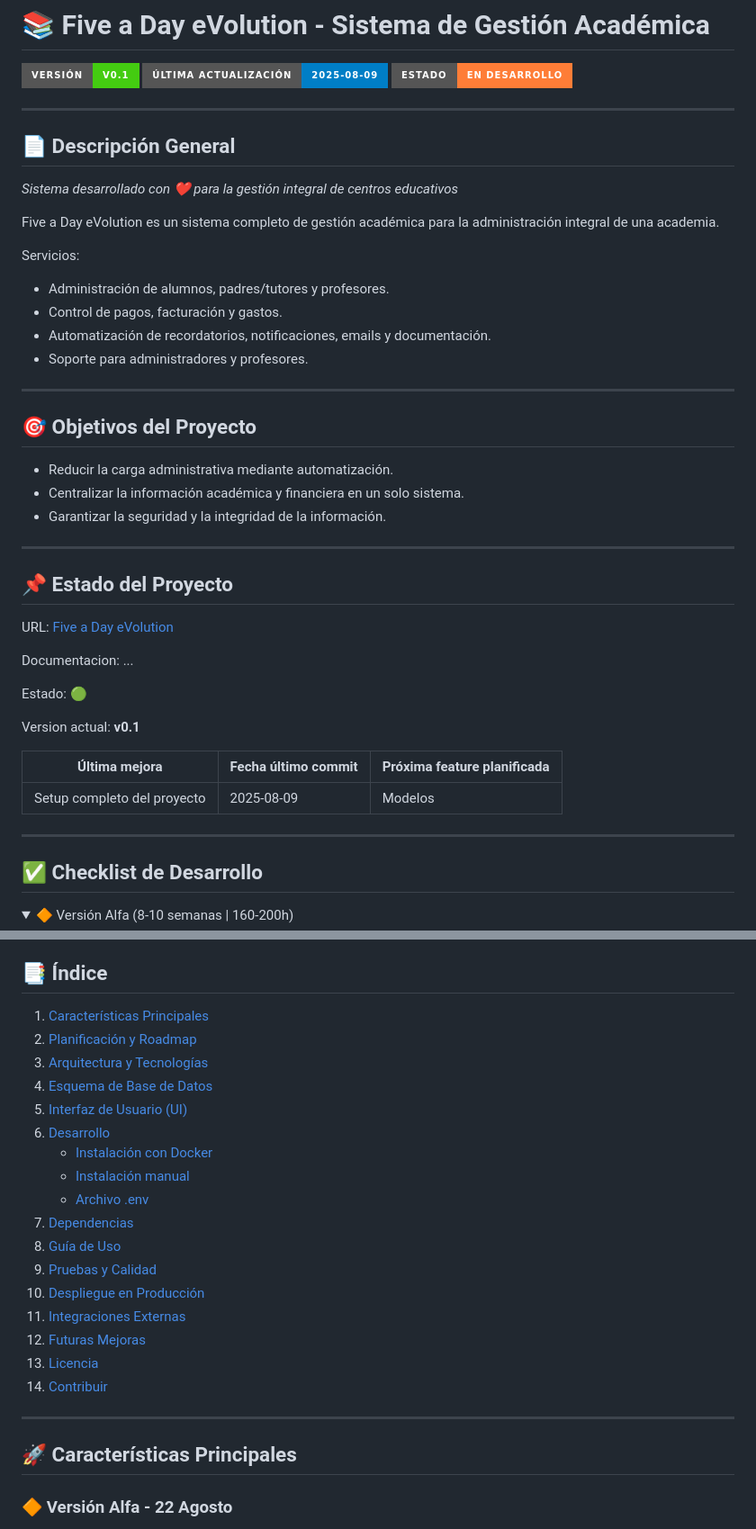
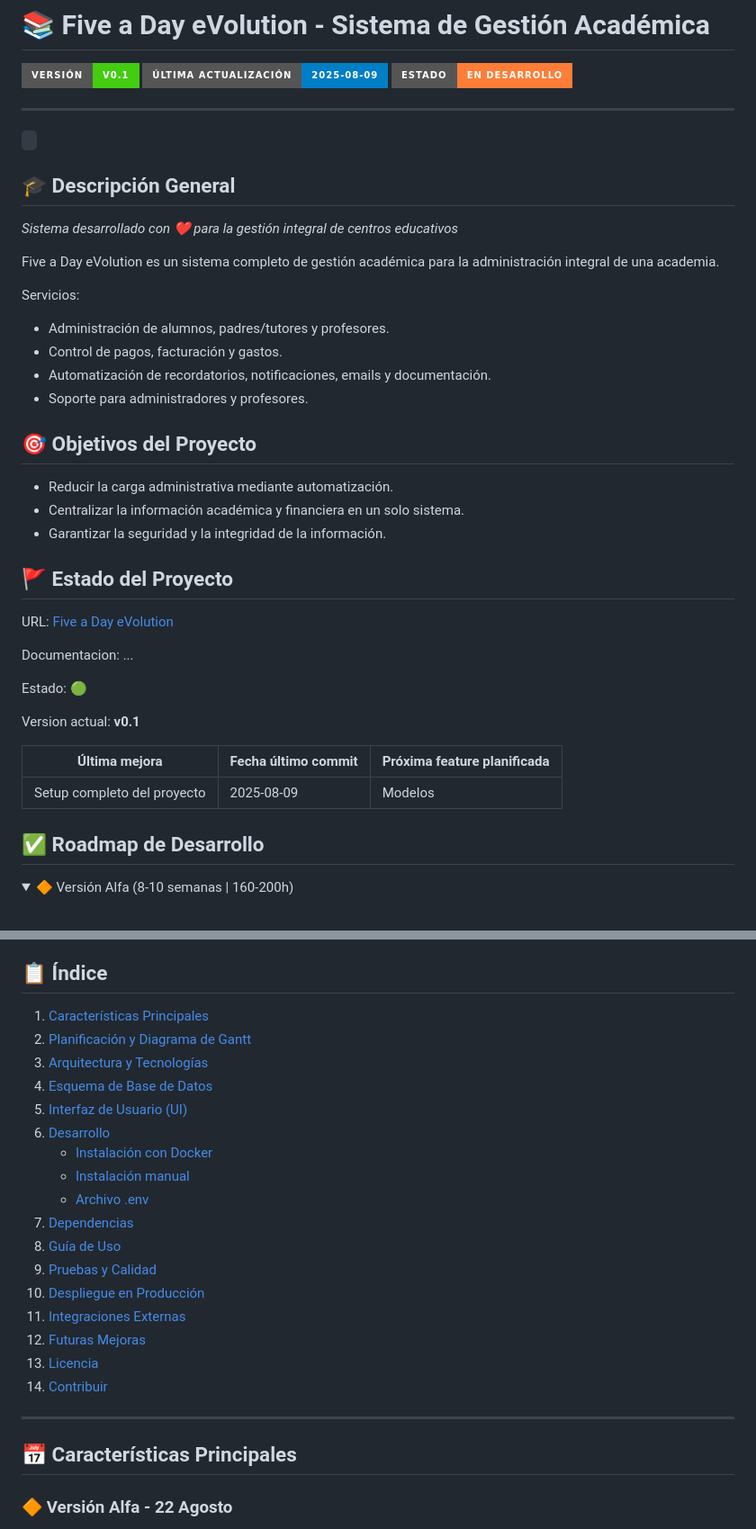
Before and after one commit to starseeker-code/five-a-day, a Markdown page: README.md, 2 parts joined by grey strips. Shown: that part at 90% size. GitHub-like rendering; folded sections open; badges without logos.

Commit message:
Update README.md - Added icons and some fixes

```diff
--- a/README.md
+++ b/README.md
@@ -6,8 +6,9 @@
 [![Estado](https://img.shields.io/badge/estado-en%20desarrollo-orange?style=for-the-badge)](#)
 
 ---
+` `
 
-## 📄 Descripción General
+## 🎓 Descripción General
 
 *Sistema desarrollado con ❤️ para la gestión integral de centros educativos*
 
@@ -20,17 +21,13 @@ Servicios:
 - Automatización de recordatorios, notificaciones, emails y documentación.
 - Soporte para administradores y profesores.
 
----
-
 ## 🎯 Objetivos del Proyecto
 
 - Reducir la carga administrativa mediante automatización.
 - Centralizar la información académica y financiera en un solo sistema.
 - Garantizar la seguridad y la integridad de la información.
 
----
-
-## 📌 Estado del Proyecto
+## 🚩 Estado del Proyecto
 
 URL: [Five a Day eVolution](https://five-a-day.netlify.app)
 
@@ -44,9 +41,7 @@ Version actual: **v0.1**
 |--------------|---------------------|-----------------------------|
 | Setup completo del proyecto | 2025-08-09 | Modelos |
 
----
-
-## ✅ Checklist de Desarrollo
+## ✅ Roadmap de Desarrollo
 
 <details>
 <summary>🔶 Versión Alfa (8-10 semanas | 160-200h)</summary>
@@ -103,10 +98,10 @@ Version actual: **v0.1**
 
 </details>
 
-## 📑 Índice
+## 📋 Índice
 
 1. [Características Principales](#-características-principales)
-2. [Planificación y Roadmap](#-planificación-y-roadmap)
+2. [Planificación y Diagrama de Gantt](#-planificación-y-diagrama-de-gantt)
 3. [Arquitectura y Tecnologías](#-arquitectura-y-tecnologías)
 4. [Esquema de Base de Datos](#-esquema-de-base-de-datos)
 5. [Interfaz de Usuario (UI)](#-interfaz-de-usuario-ui)
@@ -125,7 +120,7 @@ Version actual: **v0.1**
 
 ---
 
-## 🚀 Características Principales
+## 📅 Características Principales
 
 ### 🔶 Versión Alfa - 22 Agosto
 - Análisis y diseño de base de datos.
```
Also changed, not shown: other parts of README.md (+10 -17 lines).
